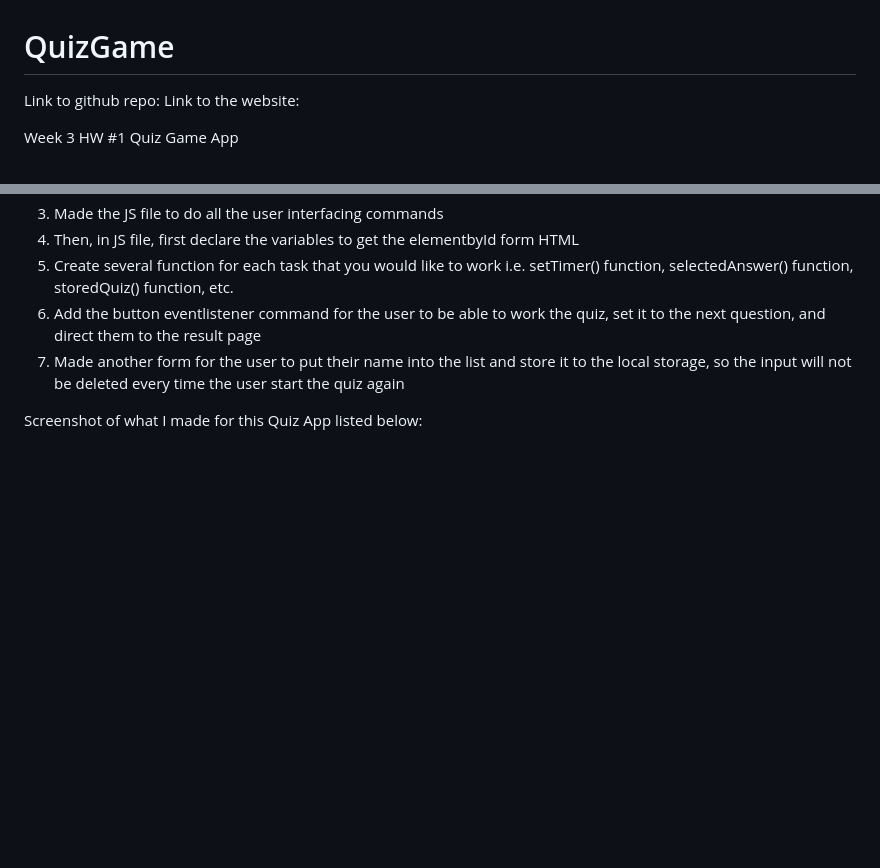
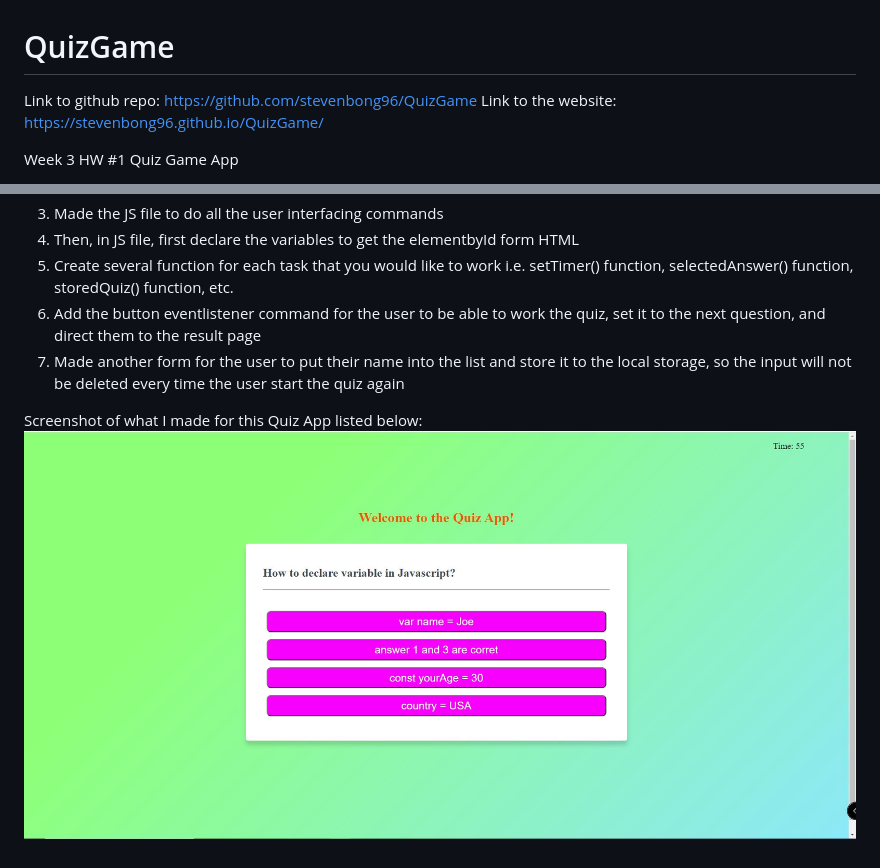
Before and after one commit to stevenbong96/QuizGame, a Markdown page: README.md, 2 parts joined by grey strips. Drawn GitHub-style; pictures changed too: screenshot.JPG (added); blank space fills up the shorter version.

Commit message:
Deleted unnecessary comments in HTML and JS files. Re-checked all the work to make sure they all working. Added README.md description, link to github, and screeenshot of this HW

```diff
--- a/README.md
+++ b/README.md
@@ -1,6 +1,6 @@
 # QuizGame
-Link to github repo:
-Link to the website:
+Link to github repo: https://github.com/stevenbong96/QuizGame
+Link to the website: https://stevenbong96.github.io/QuizGame/
 
 Week 3 HW #1 Quiz Game App
 
@@ -14,3 +14,4 @@ The overall scope of this HW is to enhance the students ability in utilizing Jav
 7.  Made another form for the user to put their name into the list and store it to the local storage, so the input will not be deleted every time the user start the quiz again
 
 Screenshot of what I made for this Quiz App listed below:
+![Quiz App](./screenshot.JPG)
```
Also changed, not shown: 2 other files.
